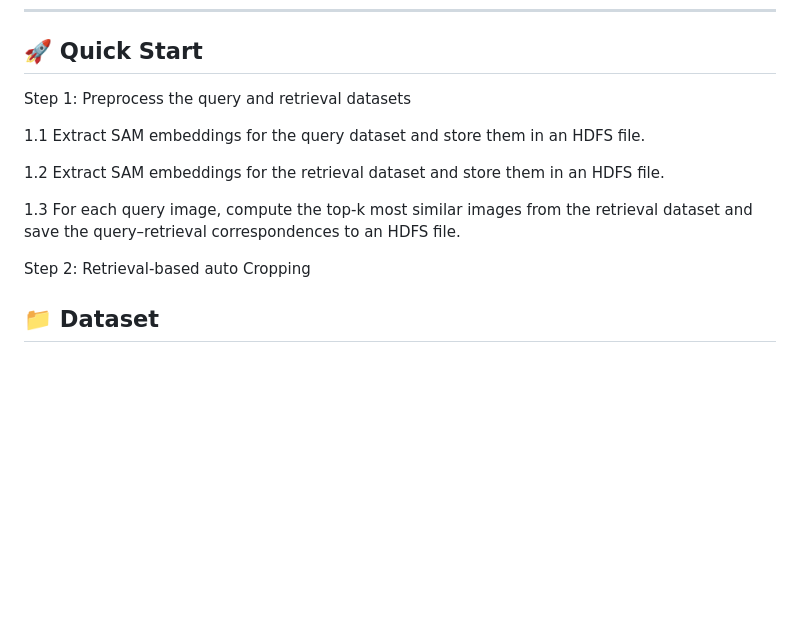
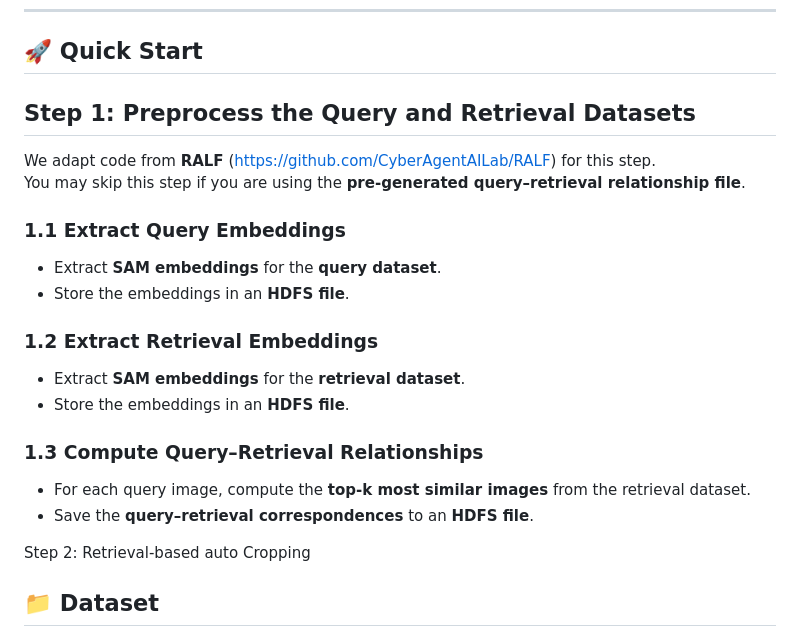
Before and after one commit to BWGZK-keke/ProCrop, a Markdown page: README.md, the part around the change. Drawn GitHub-style; blank space fills up the shorter version.

```diff
--- a/README.md
+++ b/README.md
@@ -44,13 +44,22 @@ Outperforms prior methods and rivals supervised baselines when trained on the Pr
 ---
 
 ## 🚀 Quick Start
-Step 1: Preprocess the query and retrieval datasets
+## Step 1: Preprocess the Query and Retrieval Datasets
 
-1.1 Extract SAM embeddings for the query dataset and store them in an HDFS file.
+We adapt code from **RALF** (https://github.com/CyberAgentAILab/RALF) for this step.
+You may skip this step if you are using the **pre-generated query–retrieval relationship file**.
 
-1.2 Extract SAM embeddings for the retrieval dataset and store them in an HDFS file.
+### 1.1 Extract Query Embeddings
+- Extract **SAM embeddings** for the **query dataset**.
+- Store the embeddings in an **HDFS file**.
 
-1.3 For each query image, compute the top-k most similar images from the retrieval dataset and save the query–retrieval correspondences to an HDFS file.
+### 1.2 Extract Retrieval Embeddings
+- Extract **SAM embeddings** for the **retrieval dataset**.
+- Store the embeddings in an **HDFS file**.
+
+### 1.3 Compute Query–Retrieval Relationships
+- For each query image, compute the **top-k most similar images** from the retrieval dataset.
+- Save the **query–retrieval correspondences** to an **HDFS file**.
 
 Step 2: Retrieval-based auto Cropping
 
```
